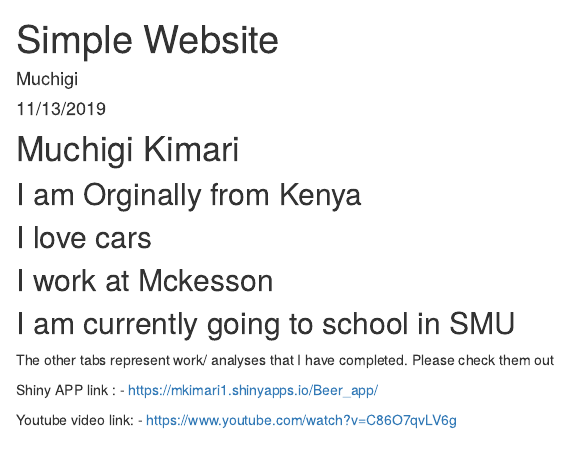
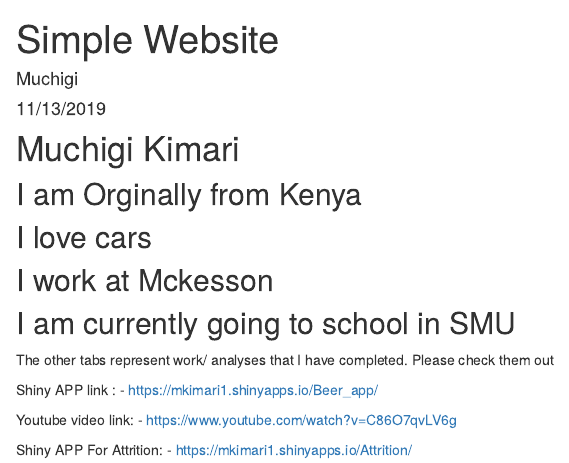
Before and after one commit to mkimari1/mkimari1.github.io, an R Markdown document (index.Rmd): the page in a window 1100 px wide, from 60 px down. The pictures show the output file index.html that the author committed with the source, opened offline; library style sheets and scripts come from the installed R packages.

Commit message:
fix site

```diff
--- a/index.Rmd
+++ b/index.Rmd
@@ -22,3 +22,5 @@ The other tabs represent work/ analyses that I have completed. Please check them
 Shiny APP link : - https://mkimari1.shinyapps.io/Beer_app/
 
 Youtube video link: - https://www.youtube.com/watch?v=C86O7qvLV6g
+
+Shiny APP For Attrition: - https://mkimari1.shinyapps.io/Attrition/
```
Also changed, not shown: index.html.
